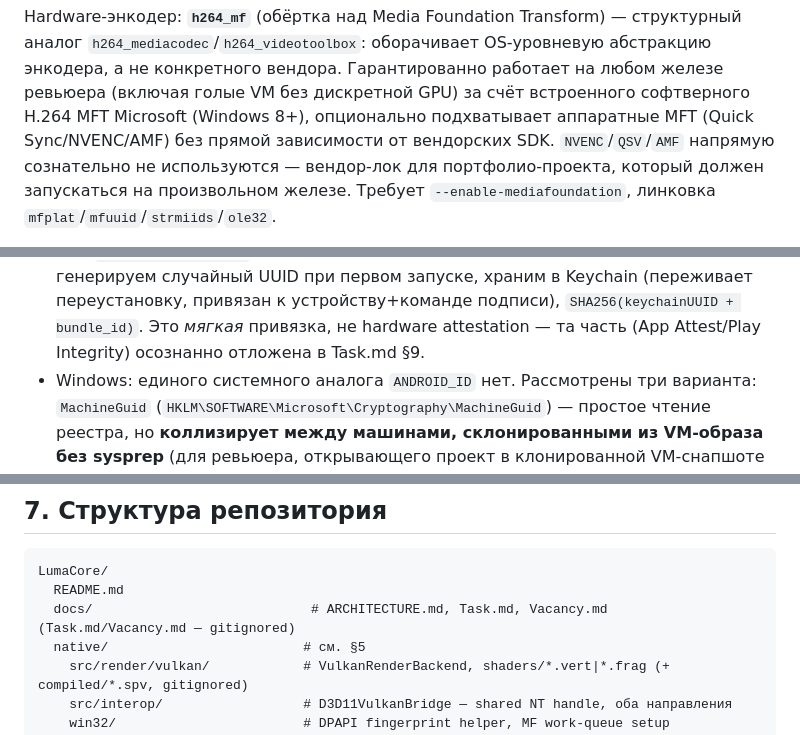
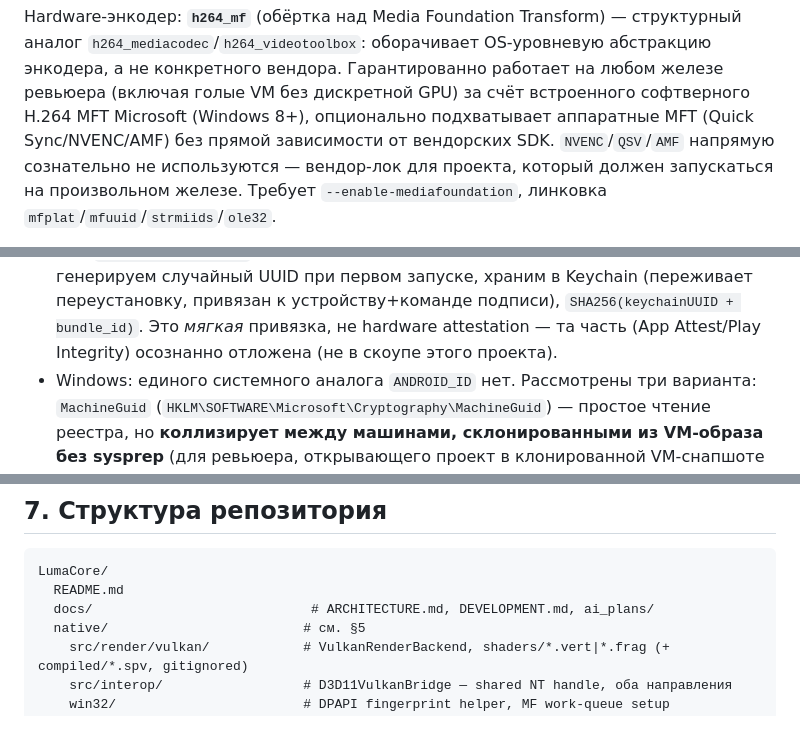
Before and after one commit to lenyaplay/LumaCore, a Markdown page: docs/ARCHITECTURE.md, 3 parts joined by grey strips. GitHub-like rendering.

````diff
--- a/docs/ARCHITECTURE.md
+++ b/docs/ARCHITECTURE.md
@@ -361,7 +361,7 @@ Hardware-энкодер: **`h264_mf`** (обёртка над Media Foundation T
 (включая голые VM без дискретной GPU) за счёт встроенного софтверного H.264 MFT
 Microsoft (Windows 8+), опционально подхватывает аппаратные MFT (Quick Sync/NVENC/AMF)
 без прямой зависимости от вендорских SDK. `NVENC`/`QSV`/`AMF` напрямую сознательно не
-используются — вендор-лок для портфолио-проекта, который должен запускаться на
+используются — вендор-лок для проекта, который должен запускаться на
 произвольном железе. Требует `--enable-mediafoundation`, линковка
 `mfplat`/`mfuuid`/`strmiids`/`ole32`.
 
@@ -466,7 +466,7 @@ file (device + simulator arm64), затем `xcodebuild -create-xcframework` у
   генерируем случайный UUID при первом запуске, храним в Keychain (переживает
   переустановку, привязан к устройству+команде подписи), `SHA256(keychainUUID + bundle_id)`.
   Это *мягкая* привязка, не hardware attestation — та часть (App Attest/Play Integrity)
-  осознанно отложена в Task.md §9.
+  осознанно отложена (не в скоупе этого проекта).
 - Windows: единого системного аналога `ANDROID_ID` нет. Рассмотрены три варианта:
   `MachineGuid` (`HKLM\SOFTWARE\Microsoft\Cryptography\MachineGuid`) — простое чтение
   реестра, но **коллизирует между машинами, склонированными из VM-образа без sysprep**
@@ -503,7 +503,7 @@ file (device + simulator arm64), затем `xcodebuild -create-xcframework` у
 ```
 LumaCore/
   README.md
-  docs/                            # ARCHITECTURE.md, Task.md, Vacancy.md (Task.md/Vacancy.md — gitignored)
+  docs/                            # ARCHITECTURE.md, DEVELOPMENT.md, ai_plans/
   native/                         # см. §5
     src/render/vulkan/            # VulkanRenderBackend, shaders/*.vert|*.frag (+ compiled/*.spv, gitignored)
     src/interop/                  # D3D11VulkanBridge — shared NT handle, оба направления
````
Also changed, not shown: other parts of docs/ARCHITECTURE.md (+21 -21 lines).
